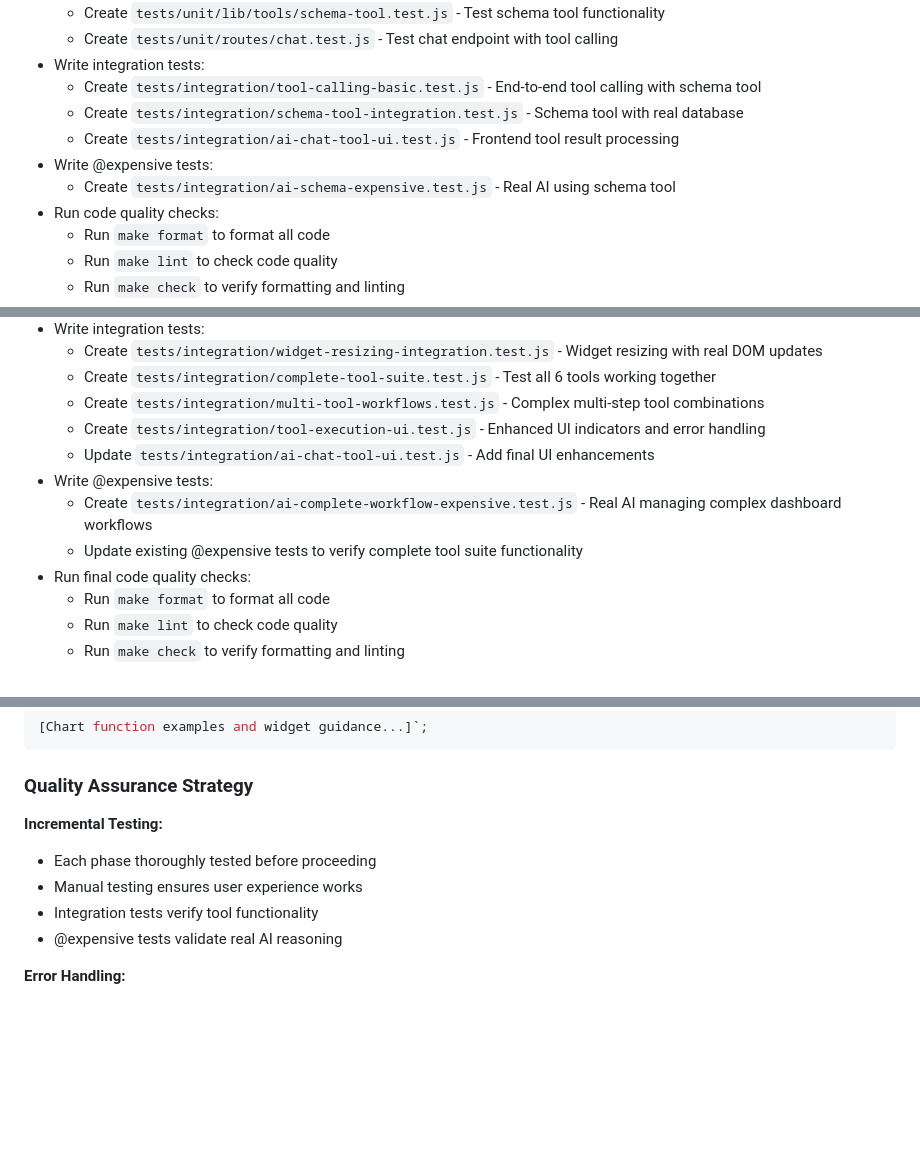
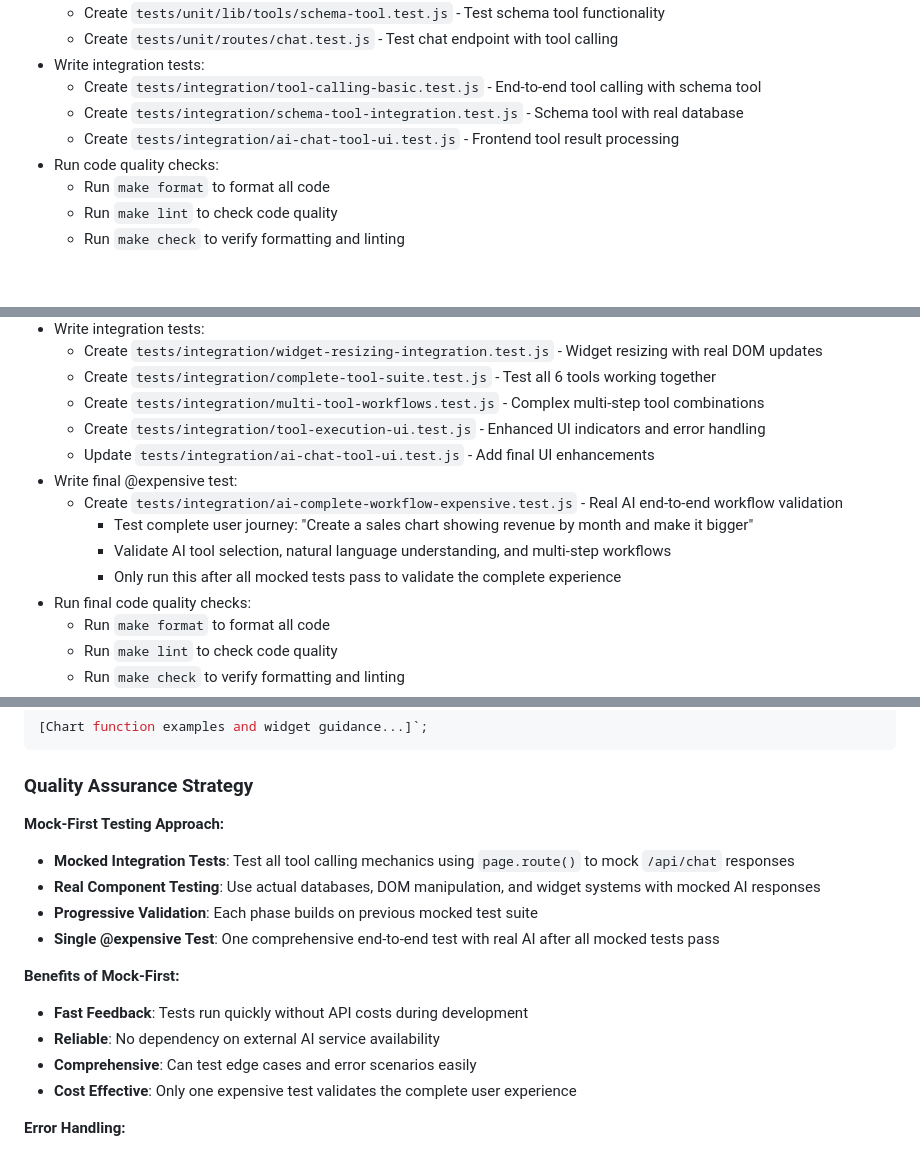
Before and after one commit to thavelick/insight-magician, a Markdown page: plan.md, 3 parts joined by grey strips. Drawn GitHub-style; blank space fills up the shorter version.

Commit message:
Adopt mock-first testing strategy with single end-to-end @expensive test
TESTING STRATEGY IMPROVEMENTS:

🧪 MOCK-FIRST APPROACH:
- Remove scattered @expensive tests from each phase
- Use page.route() to mock /api/chat responses (like existing ai-chat-basic.test.js)
- Test all tool calling mechanics with mocked AI responses
- Use real databases, DOM, and widget systems with fake AI

💰 SINGLE @expensive TEST:
- One comprehensive end-to-end test in Phase 6
- Test complete user journey: "Create a sales chart and make it bigger"
- Validate real AI tool selection and natural language understanding
- Only run after all mocked tests pass

✅ BENEFITS:
- Fast development feedback without API costs
- Reliable tests not dependent on external AI service
- Comprehensive edge case and error scenario testing
- Cost-effective validation of complete user experience

This approach follows the existing test pattern and eliminates unnecessary
API costs while still validating the complete tool calling experience.

🤖 Generated with [Claude Code](https://claude.ai/code)

Co-Authored-By: Claude <noreply@anthropic.com>

```diff
--- a/plan.md
+++ b/plan.md
@@ -104,8 +104,6 @@ This plan implements OpenRouter tool calling functionality one tool at a time. E
   - Create `tests/integration/tool-calling-basic.test.js` - End-to-end tool calling with schema tool
   - Create `tests/integration/schema-tool-integration.test.js` - Schema tool with real database
   - Create `tests/integration/ai-chat-tool-ui.test.js` - Frontend tool result processing
-- Write @expensive tests:
-  - Create `tests/integration/ai-schema-expensive.test.js` - Real AI using schema tool
 - Run code quality checks:
   - Run `make format` to format all code
   - Run `make lint` to check code quality
@@ -520,9 +510,11 @@ This plan implements OpenRouter tool calling functionality one tool at a time. E
   - Create `tests/integration/multi-tool-workflows.test.js` - Complex multi-step tool combinations
   - Create `tests/integration/tool-execution-ui.test.js` - Enhanced UI indicators and error handling
   - Update `tests/integration/ai-chat-tool-ui.test.js` - Add final UI enhancements
-- Write @expensive tests:
-  - Create `tests/integration/ai-complete-workflow-expensive.test.js` - Real AI managing complex dashboard workflows
-  - Update existing @expensive tests to verify complete tool suite functionality
+- Write final @expensive test:
+  - Create `tests/integration/ai-complete-workflow-expensive.test.js` - Real AI end-to-end workflow validation
+    - Test complete user journey: "Create a sales chart showing revenue by month and make it bigger"
+    - Validate AI tool selection, natural language understanding, and multi-step workflows
+    - Only run this after all mocked tests pass to validate the complete experience
 - Run final code quality checks:
   - Run `make format` to format all code
   - Run `make lint` to check code quality
@@ -630,11 +622,17 @@ You have access to these tools:
 
 ### Quality Assurance Strategy
 
-**Incremental Testing:**
-- Each phase thoroughly tested before proceeding
-- Manual testing ensures user experience works
-- Integration tests verify tool functionality
-- @expensive tests validate real AI reasoning
+**Mock-First Testing Approach:**
+- **Mocked Integration Tests**: Test all tool calling mechanics using `page.route()` to mock `/api/chat` responses
+- **Real Component Testing**: Use actual databases, DOM manipulation, and widget systems with mocked AI responses
+- **Progressive Validation**: Each phase builds on previous mocked test suite
+- **Single @expensive Test**: One comprehensive end-to-end test with real AI after all mocked tests pass
+
+**Benefits of Mock-First:**
+- **Fast Feedback**: Tests run quickly without API costs during development
+- **Reliable**: No dependency on external AI service availability
+- **Comprehensive**: Can test edge cases and error scenarios easily
+- **Cost Effective**: Only one expensive test validates the complete user experience
 
 **Error Handling:**
 - Each tool has comprehensive error handling
```
Also changed, not shown: other parts of plan.md (+0 -8 lines).
